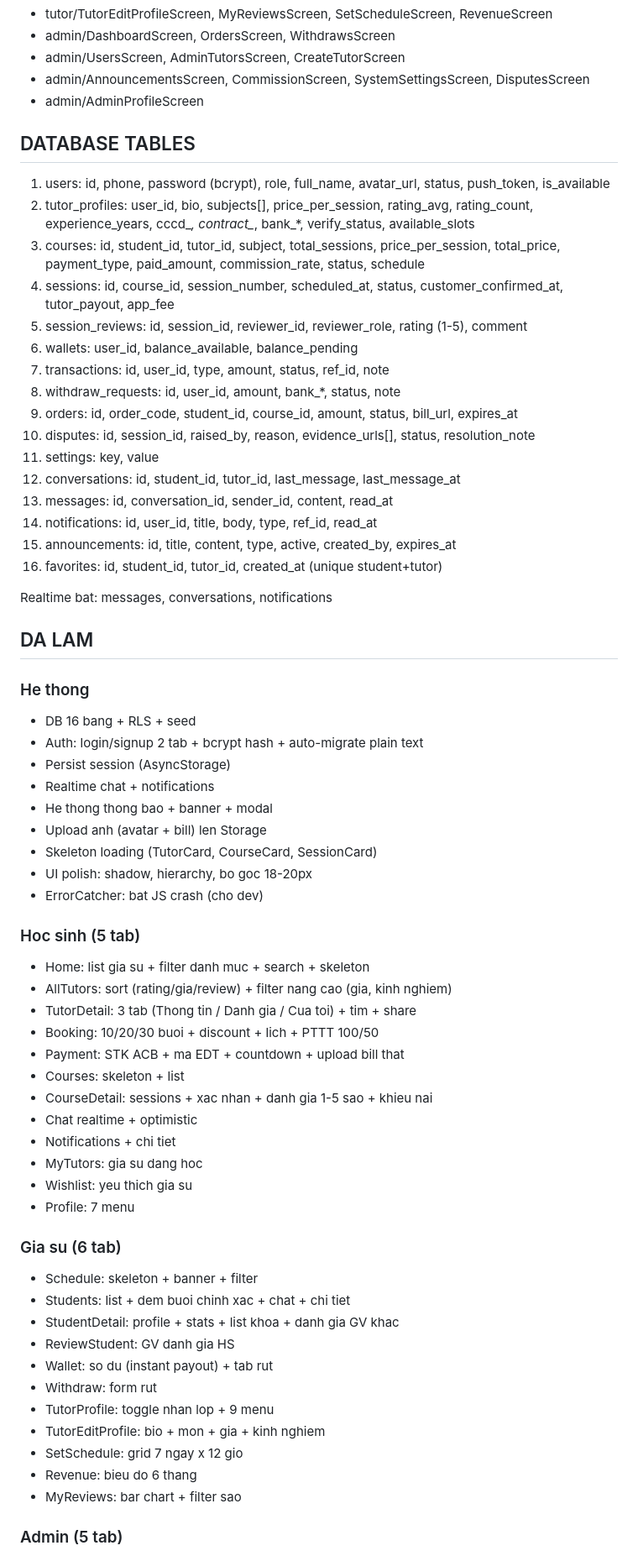
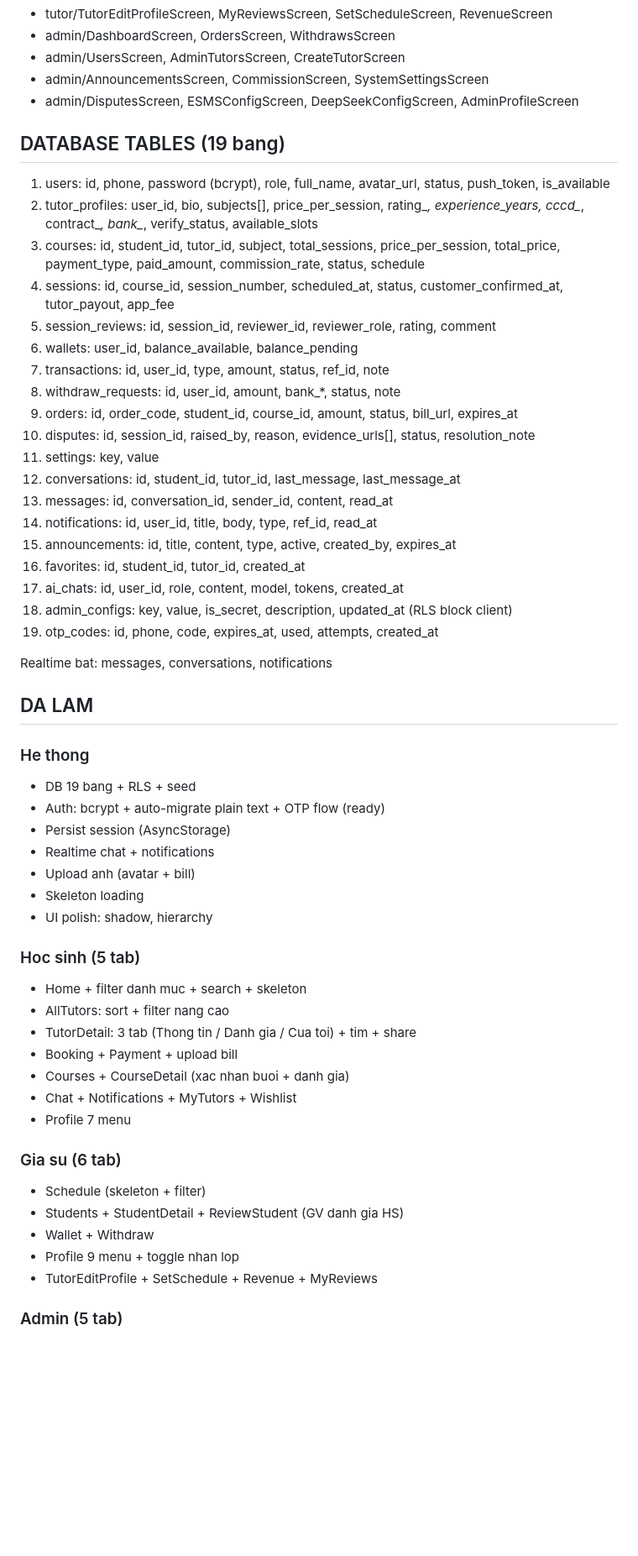
Before and after one commit to vanhoa282/EduTeach, a Markdown page: README.md, the part around one of its changes. Shown at 84% size. Rendered like a GitHub page; blank space fills up the shorter version.

```diff
--- a/README.md
+++ b/README.md
@@ -89,15 +131,15 @@ KHONG dung `fetch(uri).blob()` - Hermes khong ho tro Blob dung cach.
 - tutor/TutorEditProfileScreen, MyReviewsScreen, SetScheduleScreen, RevenueScreen
 - admin/DashboardScreen, OrdersScreen, WithdrawsScreen
 - admin/UsersScreen, AdminTutorsScreen, CreateTutorScreen
-- admin/AnnouncementsScreen, CommissionScreen, SystemSettingsScreen, DisputesScreen
-- admin/AdminProfileScreen
+- admin/AnnouncementsScreen, CommissionScreen, SystemSettingsScreen
+- admin/DisputesScreen, ESMSConfigScreen, DeepSeekConfigScreen, AdminProfileScreen
 
-## DATABASE TABLES
+## DATABASE TABLES (19 bang)
 1. users: id, phone, password (bcrypt), role, full_name, avatar_url, status, push_token, is_available
-2. tutor_profiles: user_id, bio, subjects[], price_per_session, rating_avg, rating_count, experience_years, cccd_*, contract_*, bank_*, verify_status, available_slots
+2. tutor_profiles: user_id, bio, subjects[], price_per_session, rating_*, experience_years, cccd_*, contract_*, bank_*, verify_status, available_slots
 3. courses: id, student_id, tutor_id, subject, total_sessions, price_per_session, total_price, payment_type, paid_amount, commission_rate, status, schedule
 4. sessions: id, course_id, session_number, scheduled_at, status, customer_confirmed_at, tutor_payout, app_fee
-5. session_reviews: id, session_id, reviewer_id, reviewer_role, rating (1-5), comment
+5. session_reviews: id, session_id, reviewer_id, reviewer_role, rating, comment
 6. wallets: user_id, balance_available, balance_pending
 7. transactions: id, user_id, type, amount, status, ref_id, note
 8. withdraw_requests: id, user_id, amount, bank_*, status, note
@@ -108,48 +150,38 @@ KHONG dung `fetch(uri).blob()` - Hermes khong ho tro Blob dung cach.
 13. messages: id, conversation_id, sender_id, content, read_at
 14. notifications: id, user_id, title, body, type, ref_id, read_at
 15. announcements: id, title, content, type, active, created_by, expires_at
-16. favorites: id, student_id, tutor_id, created_at (unique student+tutor)
+16. favorites: id, student_id, tutor_id, created_at
+17. ai_chats: id, user_id, role, content, model, tokens, created_at
+18. admin_configs: key, value, is_secret, description, updated_at (RLS block client)
+19. otp_codes: id, phone, code, expires_at, used, attempts, created_at
 
 Realtime bat: messages, conversations, notifications
 
 ## DA LAM
 
 ### He thong
-- DB 16 bang + RLS + seed
-- Auth: login/signup 2 tab + bcrypt hash + auto-migrate plain text
+- DB 19 bang + RLS + seed
+- Auth: bcrypt + auto-migrate plain text + OTP flow (ready)
 - Persist session (AsyncStorage)
 - Realtime chat + notifications
-- He thong thong bao + banner + modal
-- Upload anh (avatar + bill) len Storage
-- Skeleton loading (TutorCard, CourseCard, SessionCard)
-- UI polish: shadow, hierarchy, bo goc 18-20px
-- ErrorCatcher: bat JS crash (cho dev)
+- Upload anh (avatar + bill)
+- Skeleton loading
+- UI polish: shadow, hierarchy
 
 ### Hoc sinh (5 tab)
-- Home: list gia su + filter danh muc + search + skeleton
-- AllTutors: sort (rating/gia/review) + filter nang cao (gia, kinh nghiem)
+- Home + filter danh muc + search + skeleton
+- AllTutors: sort + filter nang cao
 - TutorDetail: 3 tab (Thong tin / Danh gia / Cua toi) + tim + share
-- Booking: 10/20/30 buoi + discount + lich + PTTT 100/50
-- Payment: STK ACB + ma EDT + countdown + upload bill that
-- Courses: skeleton + list
-- CourseDetail: sessions + xac nhan + danh gia 1-5 sao + khieu nai
-- Chat realtime + optimistic
-- Notifications + chi tiet
-- MyTutors: gia su dang hoc
-- Wishlist: yeu thich gia su
-- Profile: 7 menu
+- Booking + Payment + upload bill
+- Courses + CourseDetail (xac nhan buoi + danh gia)
+- Chat + Notifications + MyTutors + Wishlist
+- Profile 7 menu
 
 ### Gia su (6 tab)
-- Schedule: skeleton + banner + filter
-- Students: list + dem buoi chinh xac + chat + chi tiet
-- StudentDetail: profile + stats + list khoa + danh gia GV khac
-- ReviewStudent: GV danh gia HS
-- Wallet: so du (instant payout) + tab rut
-- Withdraw: form rut
-- TutorProfile: toggle nhan lop + 9 menu
-- TutorEditProfile: bio + mon + gia + kinh nghiem
-- SetSchedule: grid 7 ngay x 12 gio
-- Revenue: bieu do 6 thang
-- MyReviews: bar chart + filter sao
+- Schedule (skeleton + filter)
+- Students + StudentDetail + ReviewStudent (GV danh gia HS)
+- Wallet + Withdraw
+- Profile 9 menu + toggle nhan lop
+- TutorEditProfile + SetSchedule + Revenue + MyReviews
 
 ### Admin (5 tab)
```
Also changed, not shown: other parts of README.md (+121 -89 lines).
